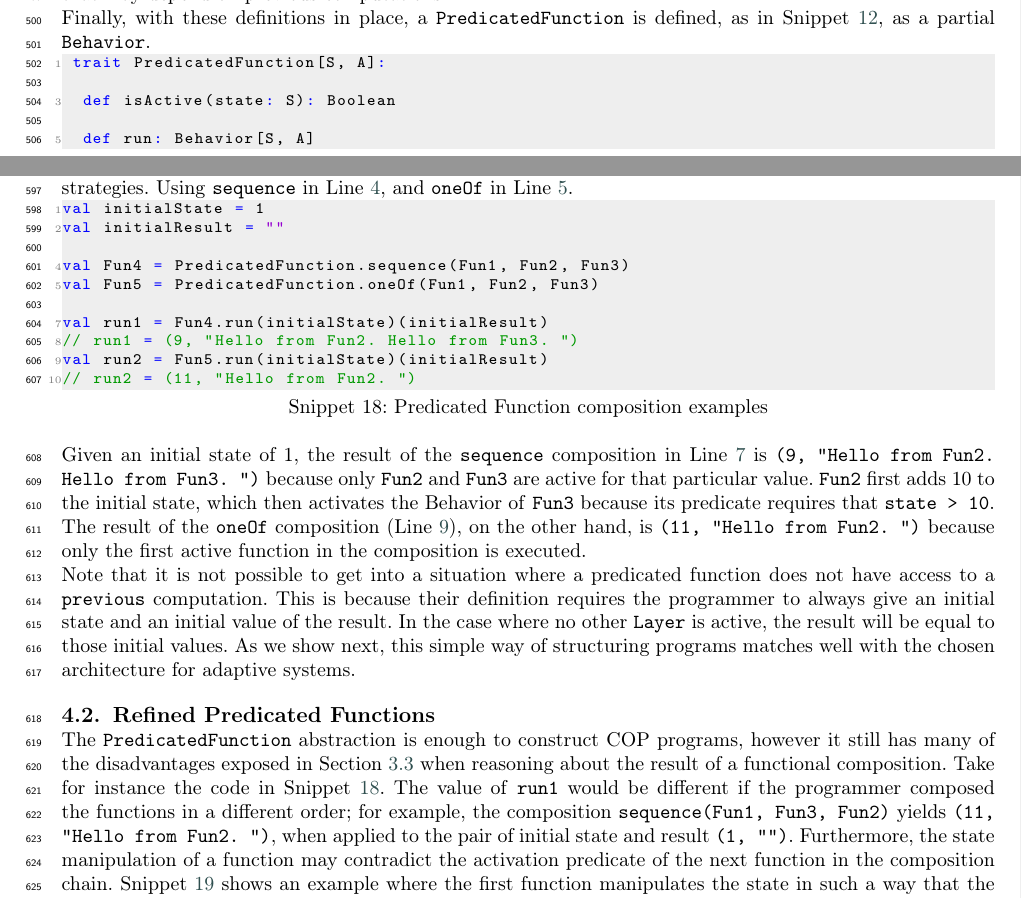
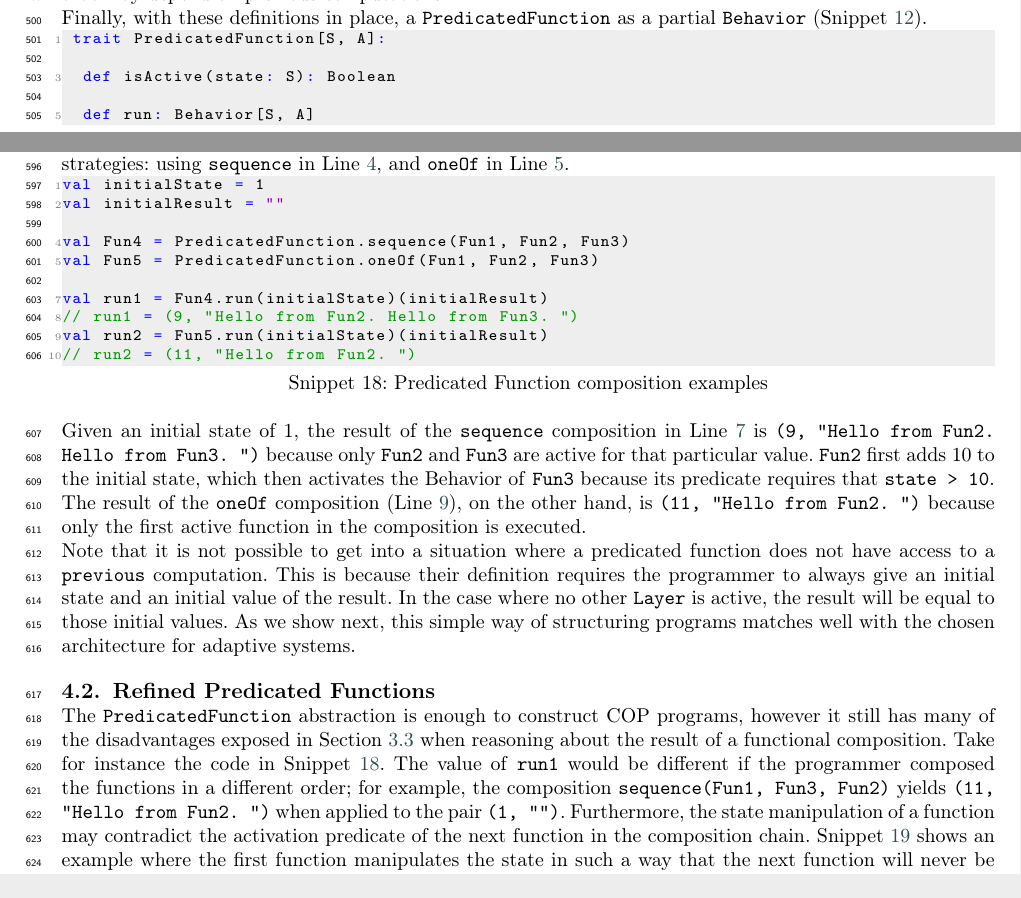
Before and after one commit to ncardozo/adaptation_verification_refinements, a LaTeX paper (main.tex, which reads content/context-scala.tex): two parts of pages 13 and 15 of 29, joined at a grey line, cut so that both start at the same text. Compiled offline with pdfLaTeX; a LaTeX package or settings file that is missing is left out.

Commit message:
Add suggestions to the Context Scala section

```diff
--- a/content/context-scala.tex
+++ b/content/context-scala.tex
@@ -74,8 +74,8 @@ translated to function composition, which is easier to implement. Rather than ha
 we use Higher-Order Functions to express state manipulations that may depend on previous
 computations.
 
-Finally, with these definitions in place, a \scode{PredicatedFunction} is defined, as in
-\fref{lst:predicated-function}, as a partial \scode{Behavior}.
+Finally, with these definitions in place, a \scode{PredicatedFunction} as a partial \scode{Behavior}
+(\fref{lst:predicated-function}).
 
 \begin{scala}[label=lst:predicated-function, caption=Definition of a \scode{PredicatedFunction}]
  trait PredicatedFunction[S, A]:
@@ -198,7 +198,7 @@ object Fun3 extends PredicatedFunction[Int, String]:
 \end{scala}
 
 \fref{lst:predicated-function-composition-example} demonstrates how to combine the \scode{Behavior}
-defined in \fref{lst:predicated-function-creation-example}, using the two composition strategies. Using
+defined in \fref{lst:predicated-function-creation-example} with our two composition strategies: using
 \scode{sequence} in \fref{ln:predicated-function-composition-example.fun4}, and \scode{oneOf} in
 \fref{ln:predicated-function-composition-example.fun5}.
 
@@ -240,8 +240,8 @@ has many of the disadvantages exposed in \fref{sec:problem-of-verifying-cop} whe
 the result of a functional composition. Take for instance the code in
 \fref{lst:predicated-function-composition-example}. The value of \scode{run1} would be different if the
 programmer composed the functions in a different order; for example, the composition
-\scode{sequence(Fun1, Fun3, Fun2)} yields \scode{(11, "Hello from Fun2. ")}, when applied to the pair
-of initial state and result \scode{(1, "")}. Furthermore, the state manipulation of a function may
+\scode{sequence(Fun1, Fun3, Fun2)} yields \scode{(11, "Hello from Fun2. ")} when applied to the pair
+ \scode{(1, "")}. Furthermore, the state manipulation of a function may
 contradict the activation predicate of the next function in the composition chain.
 \fref{lst:predicated-function-contradictory-composition} shows an example where the first function
 manipulates the state in such a way that the next function will never be available.
```
Also changed, not shown: content/context-scala.tex (17 more changed lines).
